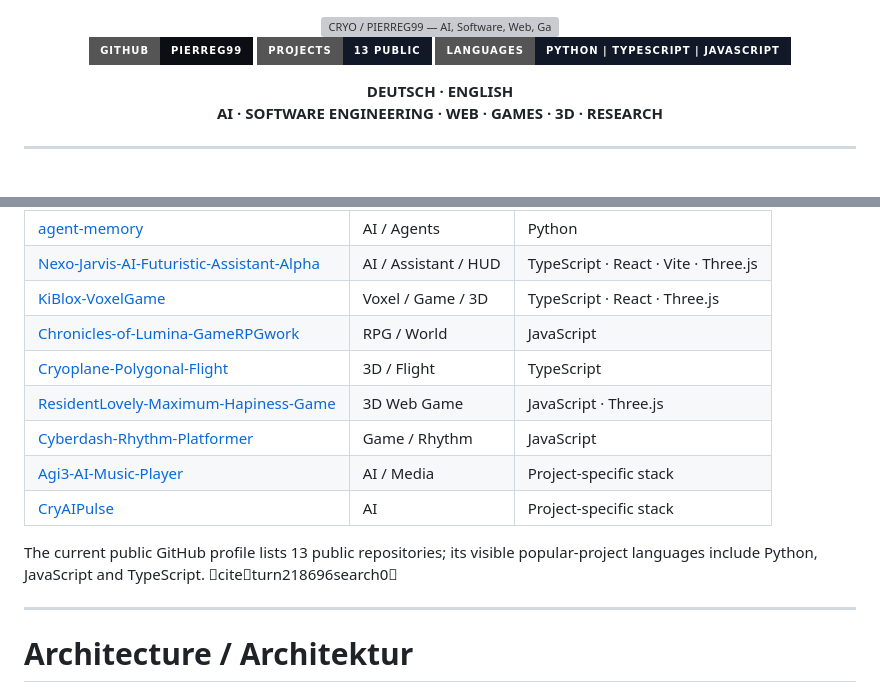
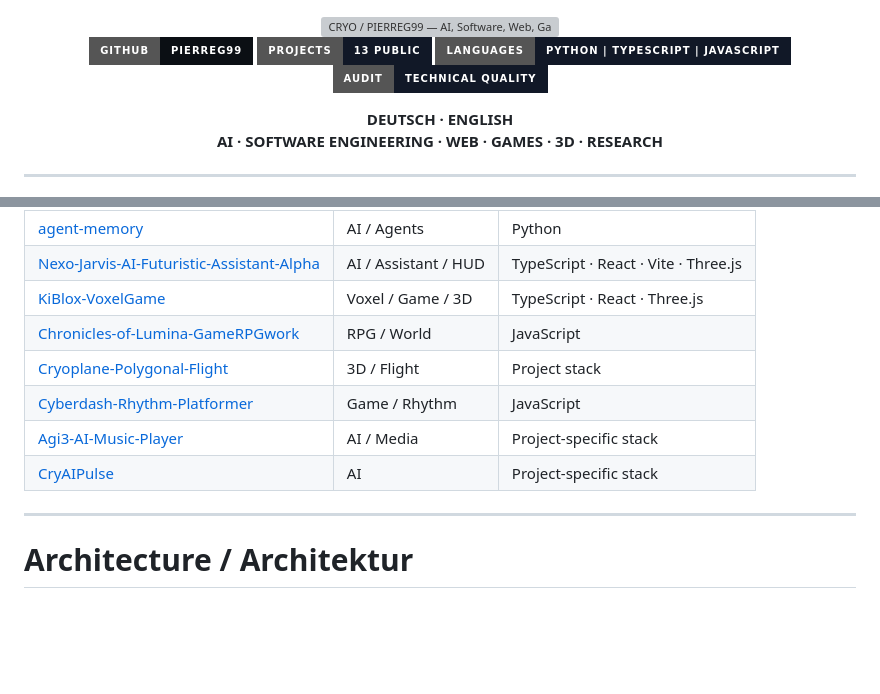
Before and after one commit to Pierreg99/Pierreg99-Pierreg99-Profile-Page, a Markdown page: README.md, 2 parts joined by grey strips. Drawn GitHub-style; badges without logos; blank space fills up the shorter version; grey boxes are pictures that could not be loaded.

```diff
--- a/README.md
+++ b/README.md
@@ -5,6 +5,7 @@
 [![GitHub](https://img.shields.io/badge/GitHub-Pierreg99-0b0f14?style=for-the-badge&logo=github)](https://github.com/Pierreg99)
 [![Projects](https://img.shields.io/badge/Projects-13_public-111827?style=for-the-badge)](https://github.com/Pierreg99?tab=repositories)
 [![Languages](https://img.shields.io/badge/Languages-Python%20%7C%20TypeScript%20%7C%20JavaScript-111827?style=for-the-badge)](#-programming-languages)
+[![Audit](https://img.shields.io/badge/Audit-Technical%20Quality-111827?style=for-the-badge)](./TECHNICAL-QUALITY-AUDIT-DE-EN.md)
 
 **DEUTSCH · ENGLISH**
 **AI · SOFTWARE ENGINEERING · WEB · GAMES · 3D · RESEARCH**
@@ -133,13 +126,10 @@ KiBlox currently exposes PostgreSQL-oriented packages, PGlite and Kysely, while
 | [Nexo-Jarvis-AI-Futuristic-Assistant-Alpha](https://github.com/Pierreg99/Nexo-Jarvis-AI-Futuristic-Assistant-Alpha) | AI / Assistant / HUD | TypeScript · React · Vite · Three.js |
 | [KiBlox-VoxelGame](https://github.com/Pierreg99/KiBlox-VoxelGame) | Voxel / Game / 3D | TypeScript · React · Three.js |
 | [Chronicles-of-Lumina-GameRPGwork](https://github.com/Pierreg99/Chronicles-of-Lumina-GameRPGwork) | RPG / World | JavaScript |
-| [Cryoplane-Polygonal-Flight](https://github.com/Pierreg99/Cryoplane-Polygonal-Flight) | 3D / Flight | TypeScript |
-| [ResidentLovely-Maximum-Hapiness-Game](https://github.com/Pierreg99/ResidentLovely-Maximum-Hapiness-Game) | 3D Web Game | JavaScript · Three.js |
+| [Cryoplane-Polygonal-Flight](https://github.com/Pierreg99/Cryoplane-Polygonal-Flight) | 3D / Flight | Project stack |
 | [Cyberdash-Rhythm-Platformer](https://github.com/Pierreg99/Cyberdash-Rhythm-Platformer) | Game / Rhythm | JavaScript |
 | [Agi3-AI-Music-Player](https://github.com/Pierreg99/Agi3-AI-Music-Player) | AI / Media | Project-specific stack |
 | [CryAIPulse](https://github.com/Pierreg99/CryAIPulse) | AI | Project-specific stack |
-
-The current public GitHub profile lists 13 public repositories; its visible popular-project languages include Python, JavaScript and TypeScript. citeturn218696search0
 
 ---
 
```
Also changed, not shown: other parts of README.md (+15 -12 lines).
